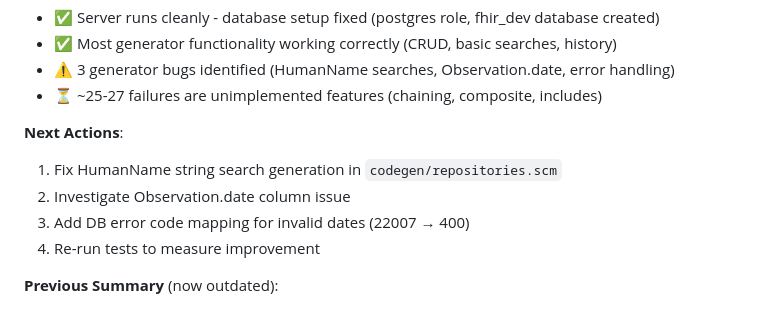
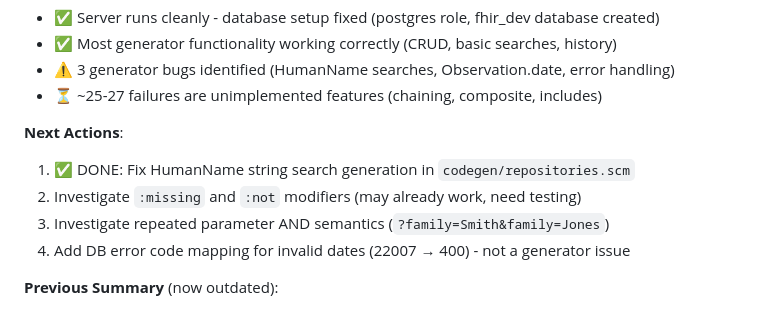
Before and after one commit to rschleitzer/fire, a Markdown page: GENERATOR_STATUS.md, the part around one of its changes. Drawn GitHub-style.

```diff
--- a/GENERATOR_STATUS.md
+++ b/GENERATOR_STATUS.md
@@ -274,10 +321,10 @@ The remaining 46 failing tests are NOT code generator bugs. They fall into these
 - ⏳ ~25-27 failures are unimplemented features (chaining, composite, includes)
 
 **Next Actions**:
-1. Fix HumanName string search generation in `codegen/repositories.scm`
-2. Investigate Observation.date column issue
-3. Add DB error code mapping for invalid dates (22007 → 400)
-4. Re-run tests to measure improvement
+1. ✅ DONE: Fix HumanName string search generation in `codegen/repositories.scm`
+2. Investigate `:missing` and `:not` modifiers (may already work, need testing)
+3. Investigate repeated parameter AND semantics (`?family=Smith&family=Jones`)
+4. Add DB error code mapping for invalid dates (22007 → 400) - not a generator issue
 
 **Previous Summary** (now outdated):
 - ✅ **All actual generator bugs are FIXED** (SQL type casting)
```
Also changed, not shown: other parts of GENERATOR_STATUS.md (+58 -11 lines).
